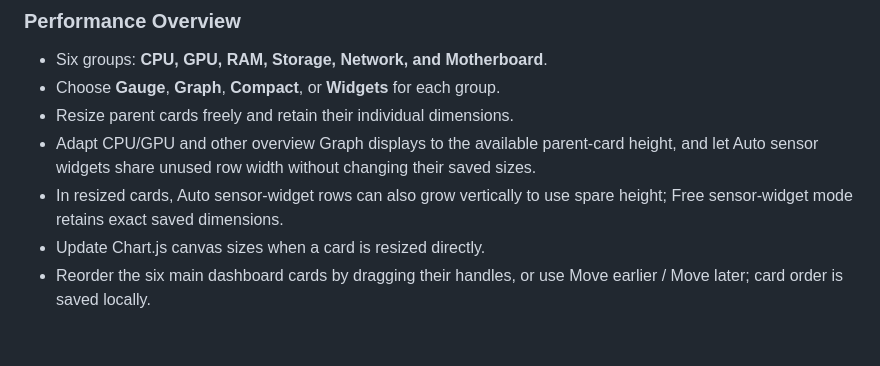
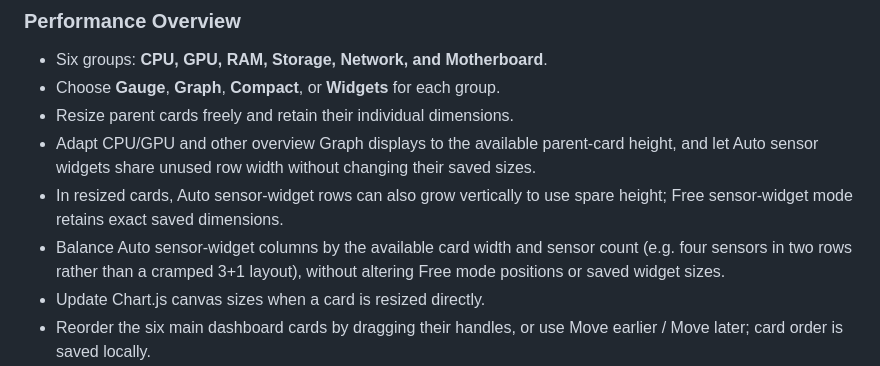
Before and after one commit to KostasNikP/PulseWatch, a Markdown page: README.md, the part around the change. Rendered like a GitHub page; blank space fills up the shorter version.

Commit message:
Describe responsive balanced Auto sensor widget layout

```diff
--- a/README.md
+++ b/README.md
@@ -43,6 +43,7 @@ Track CPU, memory, and network activity with real-time and historical performanc
 - Resize parent cards freely and retain their individual dimensions.
 - Adapt CPU/GPU and other overview Graph displays to the available parent-card height, and let Auto sensor widgets share unused row width without changing their saved sizes.
 - In resized cards, Auto sensor-widget rows can also grow vertically to use spare height; Free sensor-widget mode retains exact saved dimensions.
+- Balance Auto sensor-widget columns by the available card width and sensor count (e.g. four sensors in two rows rather than a cramped 3+1 layout), without altering Free mode positions or saved widget sizes.
 - Update Chart.js canvas sizes when a card is resized directly.
 - Reorder the six main dashboard cards by dragging their handles, or use Move earlier / Move later; card order is saved locally.
 - Choose **Smart Layout** to automatically pack cards into available space, or **Free Layout** to drag cards to any position with optional gaps.
```
